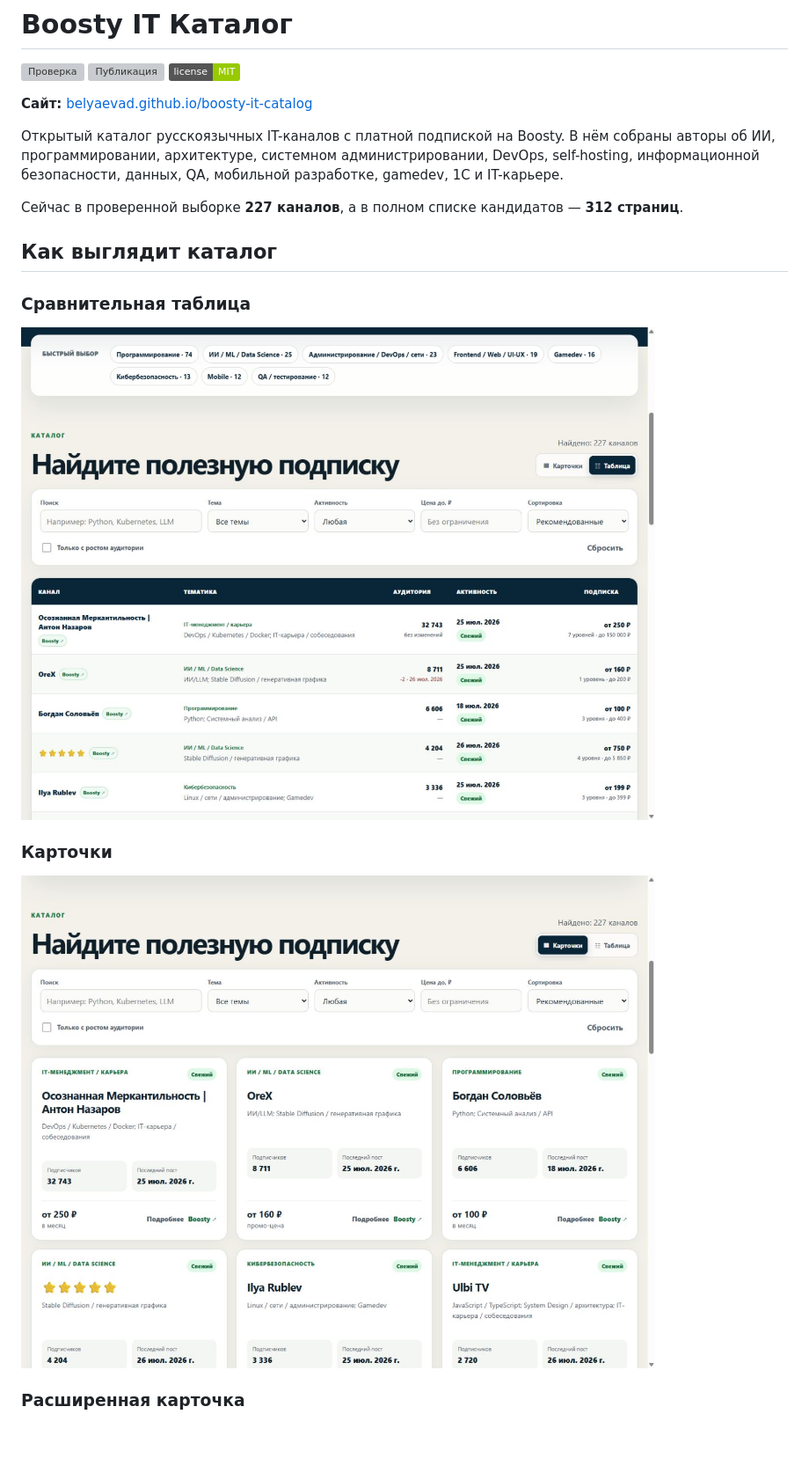
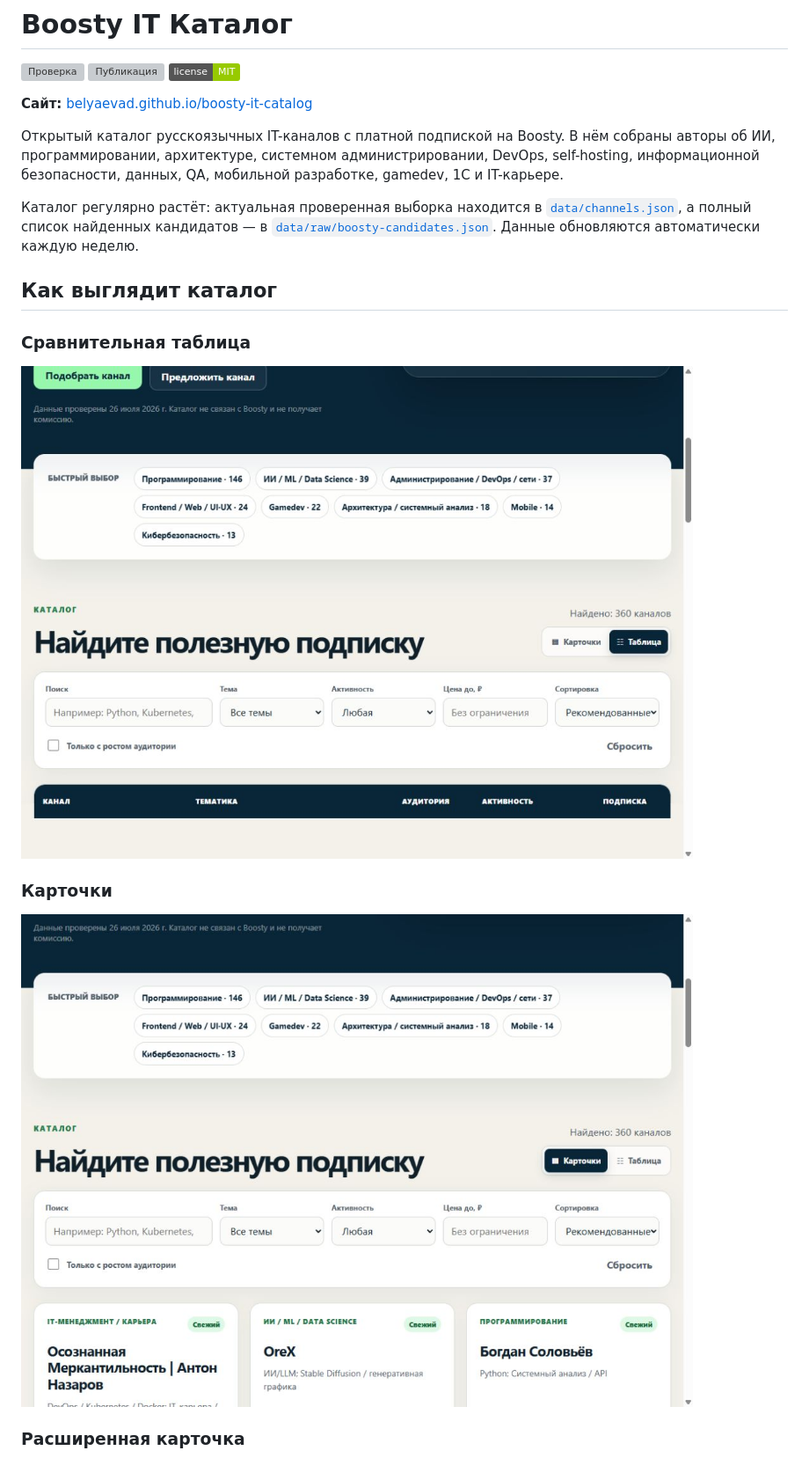
Before and after one commit to BelyaevAD/boosty-it-catalog, a Markdown page: README.md, the part around one of its changes. Shown at 88% size. GitHub-like rendering; pictures changed too: docs/screenshots/catalog-cards.png, docs/screenshots/catalog-table.png; badges without logos; blank space fills up the shorter version; grey boxes are pictures that could not be loaded.

Commit message:
Расширить каталог до 360 каналов

```diff
--- a/README.md
+++ b/README.md
@@ -8,7 +8,10 @@
 
 Открытый каталог русскоязычных IT-каналов с платной подпиской на Boosty. В нём собраны авторы об ИИ, программировании, архитектуре, системном администрировании, DevOps, self-hosting, информационной безопасности, данных, QA, мобильной разработке, gamedev, 1С и IT-карьере.
 
-Сейчас в проверенной выборке **227 каналов**, а в полном списке кандидатов — **312 страниц**.
+Каталог регулярно растёт: актуальная проверенная выборка находится в
+[`data/channels.json`](data/channels.json), а полный список найденных кандидатов — в
+[`data/raw/boosty-candidates.json`](data/raw/boosty-candidates.json). Данные обновляются
+автоматически каждую неделю.
 
 ## Как выглядит каталог
 
```
Also changed, not shown: other parts of README.md (+6 -2 lines), CHANGELOG.md (+5 -0 lines), SECURITY.md (+1 -0 lines), docs/screenshots/catalog-modal.png, site/assets/og-cover.png, 13 other files.
